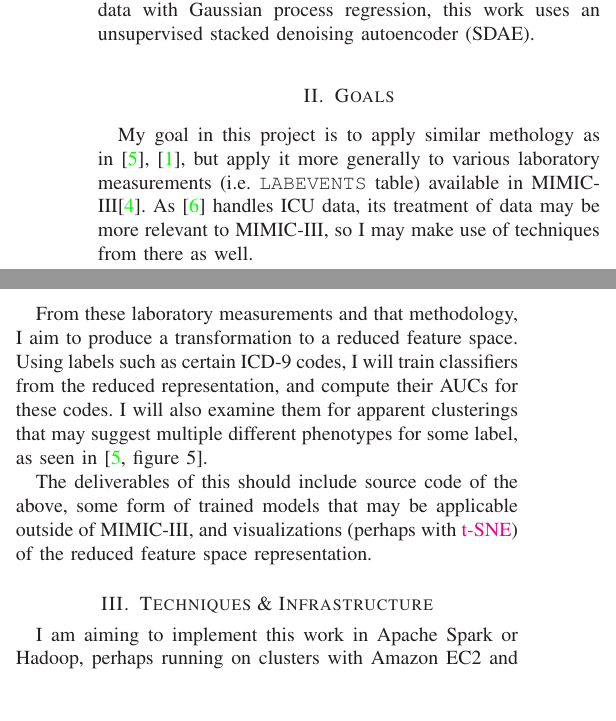
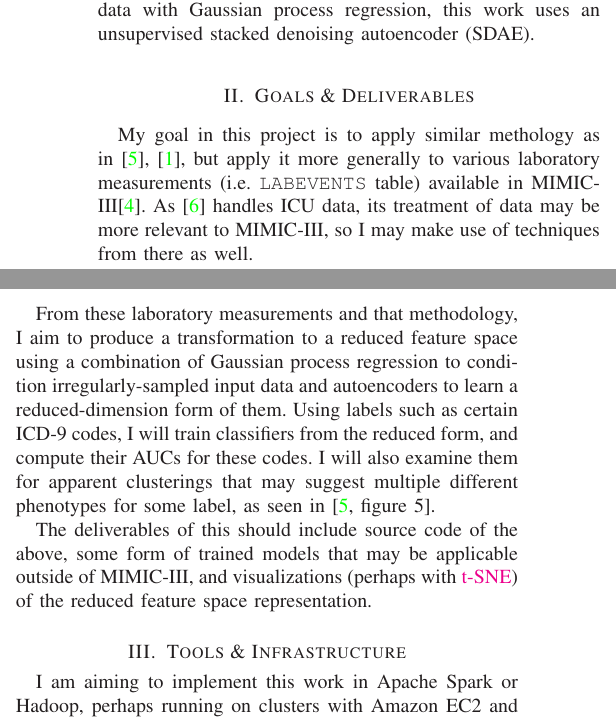
Before and after one commit to Hodapp87/mimic3_phenotyping, a LaTeX paper (cse8803_proposal.tex): two parts of the columns of the page, joined at a grey line, cut so that both start at the same text, the shorter picture padded with empty space. Compiled offline with LaTeX, dvips and Ghostscript.

Commit message:
Changed some headings and explained goals a little further

```diff
--- a/cse8803_proposal.tex
+++ b/cse8803_proposal.tex
@@ -457,7 +457,7 @@ extracting concepts.  Rather than transforming input data with
 Gaussian process regression, this work uses an unsupervised stacked
 denoising autoencoder (SDAE).
 
-\section{Goals}
+\section{Goals \& Deliverables}
 
 My goal in this project is to apply similar methology as in
 \cite{Lasko2013,Che2015}, but apply it more generally to various
@@ -467,12 +467,14 @@ treatment of data may be more relevant to MIMIC-III, so I may make use
 of techniques from there as well.
 
 From these laboratory measurements and that methodology, I aim to
-produce a transformation to a reduced feature space.  Using labels
-such as certain ICD-9 codes, I will train classifiers from the reduced
-representation, and compute their AUCs for these codes.  I will also
-examine them for apparent clusterings that may suggest multiple
-different phenotypes for some label, as seen in \cite[figure
-  5]{Lasko2013}.
+produce a transformation to a reduced feature space using a
+combination of Gaussian process regression to condition
+irregularly-sampled input data and autoencoders to learn a
+reduced-dimension form of them.  Using labels such as certain ICD-9
+codes, I will train classifiers from the reduced form, and compute
+their AUCs for these codes.  I will also examine them for apparent
+clusterings that may suggest multiple different phenotypes for some
+label, as seen in \cite[figure 5]{Lasko2013}.
 
 The deliverables of this should include source code of the above, some
 form of trained models that may be applicable outside of MIMIC-III,
@@ -480,7 +482,7 @@ and visualizations (perhaps with
 \href{https://lvdmaaten.github.io/tsne/}{t-SNE}) of the reduced
 feature space representation.
 
-\section{Techniques \& Infrastructure}
+\section{Tools \& Infrastructure}
 
 I am aiming to implement this work in Apache Spark or Hadoop, perhaps
 running on clusters with Amazon EC2 and AWS.  To implement the
```
